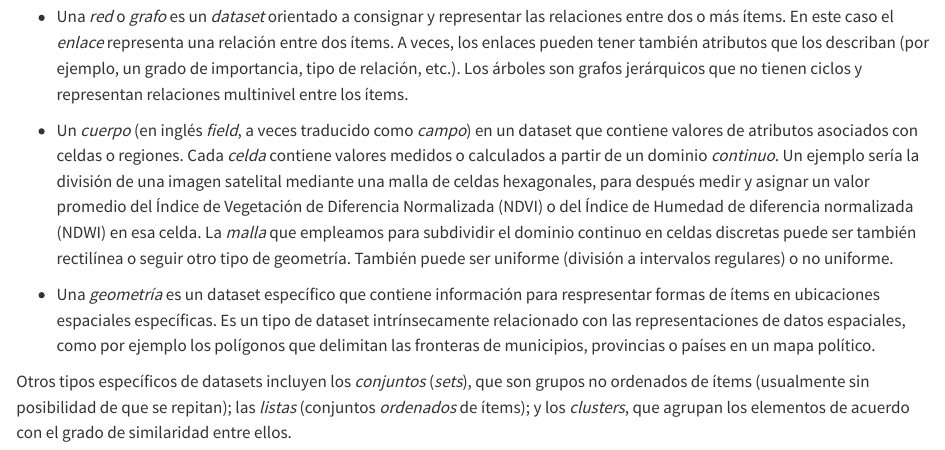
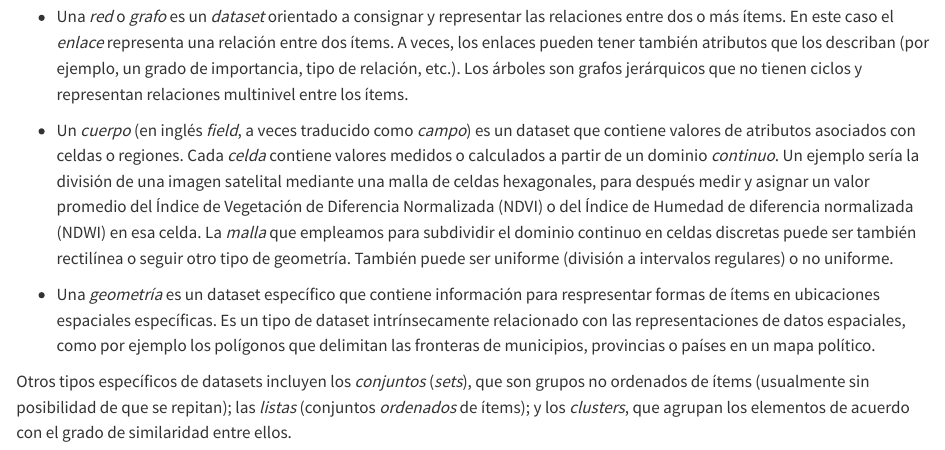
Before and after one commit to glimmerphoenix/taller-visualizacion-R, a Quarto document (01-elements.qmd): the page in a window 1100 px wide, from 3750 px down. Rendered offline with R 4.5, knitr and Pandoc in place of Quarto, with nearby package versions.

Commit message:
Correccion-sintaxis-cap1

```diff
--- a/01-elements.qmd
+++ b/01-elements.qmd
@@ -116,7 +116,7 @@ caso el *enlace* representa una relación entre dos ítems. A veces, los enlaces
 describan (por ejemplo, un grado de importancia, tipo de relación, etc.). Los árboles son grafos jerárquicos que no tienen
 ciclos y representan relaciones multinivel entre los ítems.
 
-- Un *cuerpo* (en inglés *field*, a veces traducido como *campo*) en un dataset que contiene valores de atributos asociados
+- Un *cuerpo* (en inglés *field*, a veces traducido como *campo*) es un dataset que contiene valores de atributos asociados
 con celdas o regiones. Cada *celda* contiene valores medidos o calculados a partir de un dominio *continuo*. Un ejemplo
 sería la división de una imagen satelital mediante una malla de celdas hexagonales, para después medir y asignar un valor
 promedio del Índice de Vegetación de Diferencia Normalizada (NDVI) o del Índice de Humedad de diferencia normalizada
```
